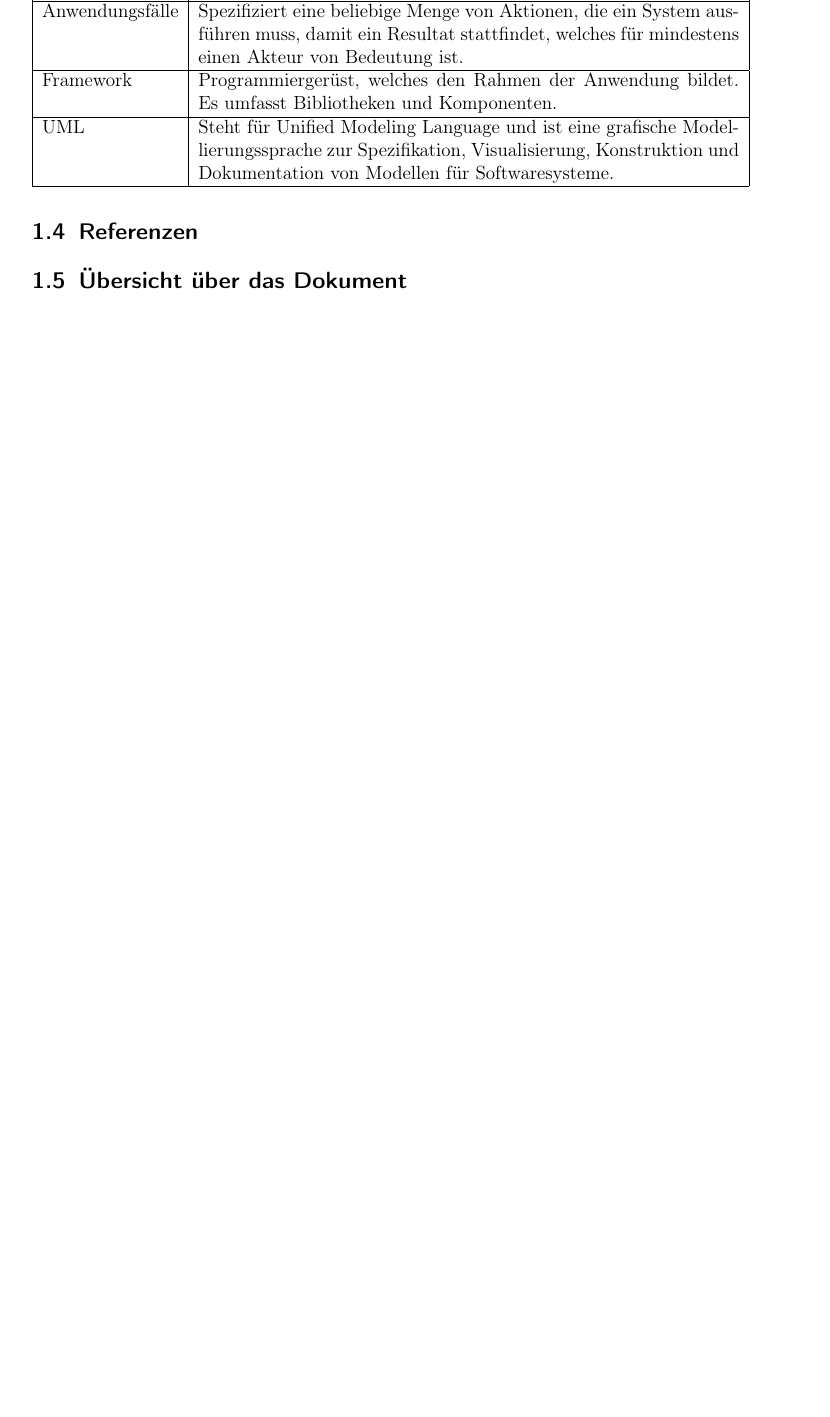
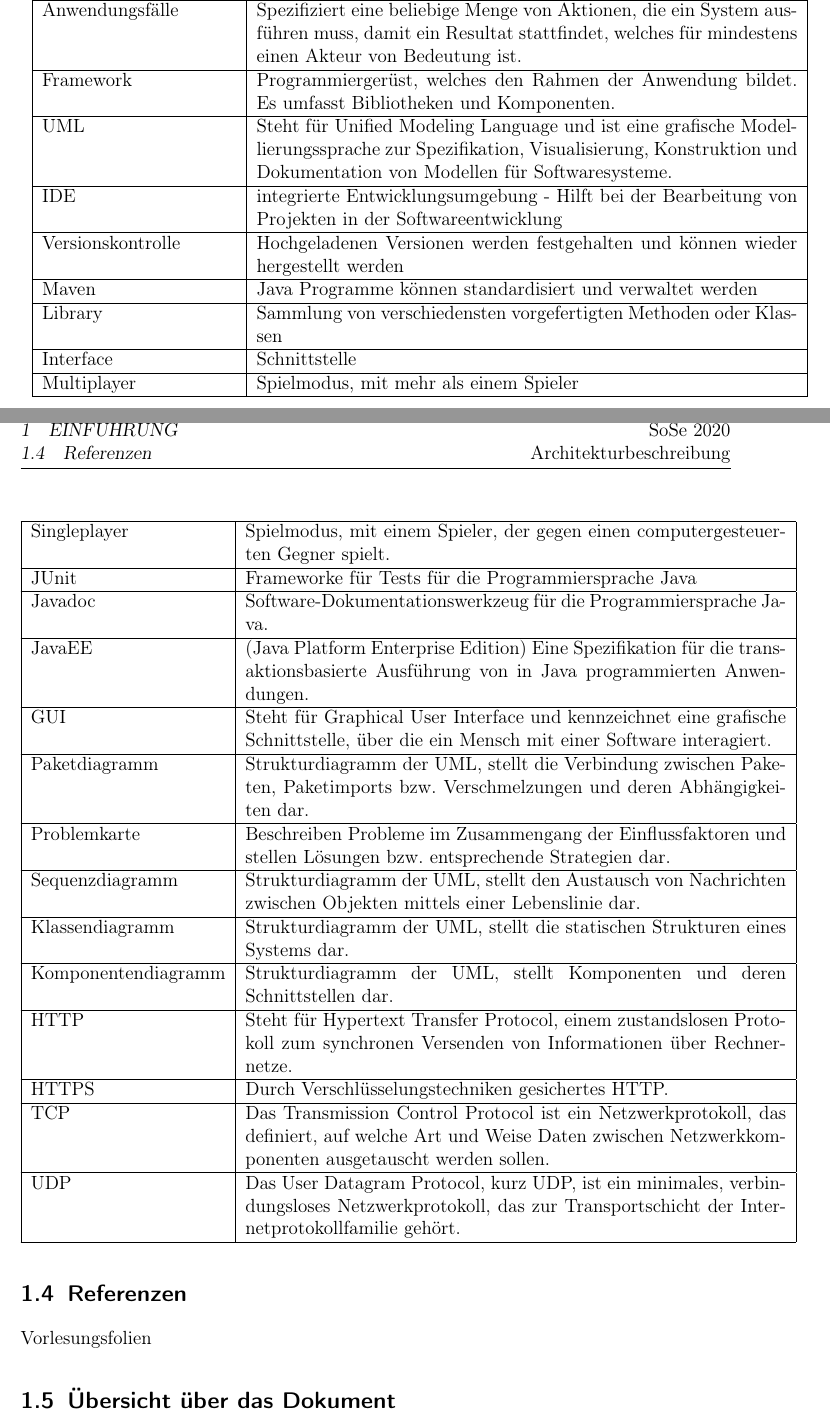
Before and after one commit to ksreyr/SpaceStudio, a LaTeX document (docs/Architekturbeschreibung/Architekturbeschreibung.tex): part of page 3 of 8 before the commit and two parts of pages 3 and 4 of 9 after it, the two joined at a grey line, cut so that both start at the same text, the shorter picture padded with empty space. Compiled offline with pdfLaTeX.

Commit message:
Abkürzungen bearbeitet

```diff
--- a/docs/Architekturbeschreibung/Architekturbeschreibung.tex
+++ b/docs/Architekturbeschreibung/Architekturbeschreibung.tex
@@ -1,5 +1,5 @@
 \documentclass[fontsize=12pt,paper=a4,twoside]{scrartcl}
-
+\usepackage{longtable}
 \input{swp-preamble.tex}
 
 %
@@ -44,3 +44,2 @@ Version & Datum & Änderungen \\
     \hline
     Begriff & Definition \\ \hline
-    Anwendungsfälle & Spezifiziert eine beliebige Menge von Aktionen, die
@@ -47,3 +51,4 @@ Version & Datum & Änderungen \\
+ Anwendungsfälle & Spezifiziert eine beliebige Menge von Aktionen, die
 ein System ausführen muss, damit ein Resultat stattfindet,
 welches für mindestens einen Akteur von Bedeutung
 ist. \\ \hline
@@ -54,9 +59,54 @@ Modellierungssprache zur Spezifikation, Visualisierung,
 Konstruktion und Dokumentation von Modellen
 für Softwaresysteme. \\
     \hline
-    \end{tabular}
+IDE & integrierte Entwicklungsumgebung - Hilft bei der Bearbeitung von Projekten
+in der Softwareentwicklung \\     \hline
+Versionskontrolle  &Hochgeladenen Versionen werden festgehalten und können
+wieder hergestellt werden \\     \hline
+ Maven  &Java Programme können standardisiert und verwaltet werden\\     \hline
+ Library &Sammlung von verschiedensten vorgefertigten Methoden oder Klassen\\     \hline
+Interface &Schnittstelle\\     \hline
+Multiplayer &Spielmodus, mit mehr als einem Spieler\\    \hline
+Singleplayer &Spielmodus, mit einem Spieler, der gegen einen computergesteuerten
+Gegner spielt. \\     \hline
+JUnit & Frameworke für Tests für die Programmiersprache Java\\     \hline
+Javadoc  &Software-Dokumentationswerkzeug für die Programmiersprache Java. \\     \hline
+JavaEE &(Java Platform Enterprise Edition) Eine Spezifikation für die transaktionsbasierte
+Ausführung von in Java programmierten Anwendungen.\\    \hline
+GUI &Steht für Graphical User Interface und kennzeichnet
+eine grafische Schnittstelle, über die ein Mensch mit
+einer Software interagiert.\\ \hline
+Paketdiagramm &Strukturdiagramm der UML, stellt die Verbindung
+zwischen Paketen, Paketimports bzw. Verschmelzungen
+und deren Abhängigkeiten dar. \\ \hline
+Problemkarte &Beschreiben Probleme im Zusammengang der Einflussfaktoren
+und stellen Lösungen bzw. entsprechende
+Strategien dar. \\ \hline
+Sequenzdiagramm &Strukturdiagramm der UML, stellt den Austausch
+von Nachrichten zwischen Objekten mittels einer Lebenslinie
+dar. \\ \hline
+Klassendiagramm &Strukturdiagramm der UML, stellt die statischen
+Strukturen eines Systems dar.\\ \hline
+Komponentendiagramm &Strukturdiagramm der UML, stellt Komponenten
+und deren Schnittstellen dar. \\ \hline
+HTTP &Steht für Hypertext Transfer Protocol, einem zustandslosen
+Protokoll zum synchronen Versenden von
+Informationen über Rechnernetze.\\ \hline
+HTTPS &Durch Verschlüsselungstechniken gesichertes HTTP. \\ \hline
+TCP &Das Transmission Control Protocol ist ein Netzwerkprotokoll, das definiert, auf welche Art und Weise
+ Daten zwischen Netzwerkkomponenten ausgetauscht werden sollen. \\ \hline
+UDP &Das User Datagram Protocol, kurz UDP, ist ein minimales, verbindungsloses Netzwerkprotokoll,
+das zur Transportschicht der Internetprotokollfamilie gehört.\\ \hline
+
+
+
+
+
+ \end{longtable}
 
 \subsection{Referenzen}
+Vorlesungsfolien
+
 
 \subsection{Übersicht über das Dokument}
 
```
Also changed, not shown: docs/Architekturbeschreibung/Architekturbeschreibung.pdf, docs/Architekturbeschreibung/Architekturbeschreibung.tex (7 more changed lines).
